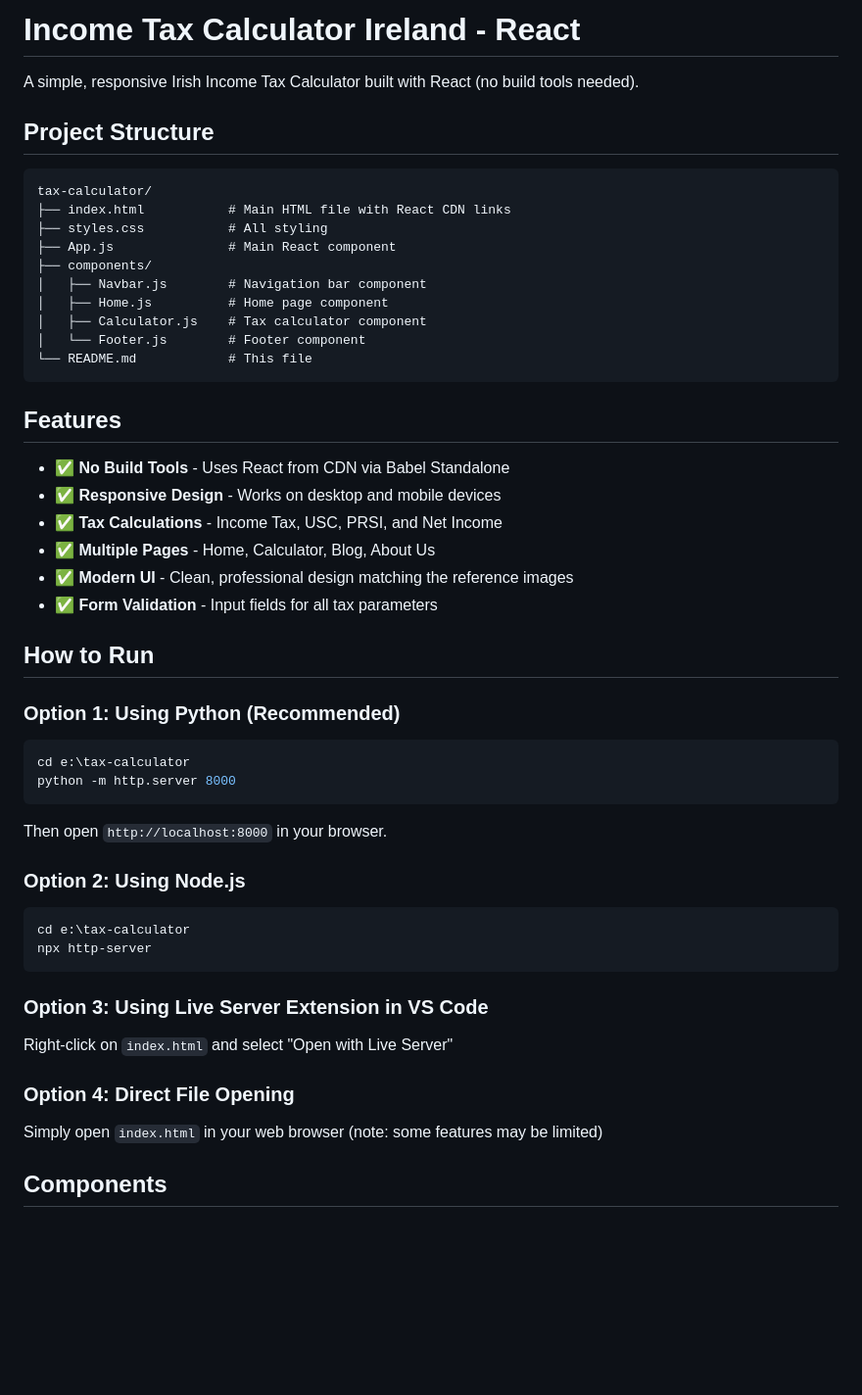
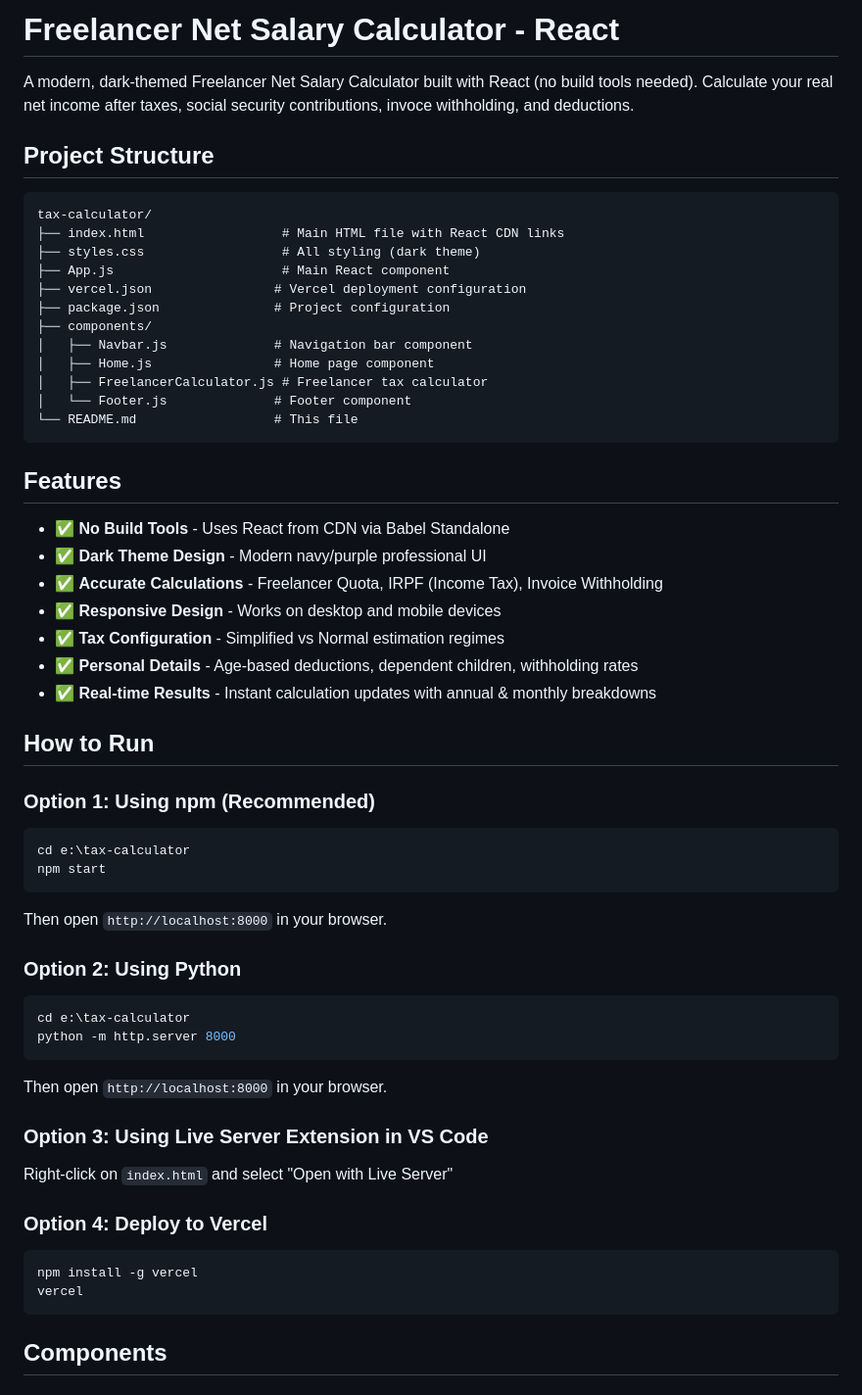
Before and after one commit to ahsan693/irish-tax-calculator, a Markdown page: README.md, the part around one of its changes. Shown at 98% size. Rendered like a GitHub page; blank space fills up the shorter version.

````diff
--- a/README.md
+++ b/README.md
@@ -1,51 +1,58 @@
-# Income Tax Calculator Ireland - React
+# Freelancer Net Salary Calculator - React
 
-A simple, responsive Irish Income Tax Calculator built with React (no build tools needed).
+A modern, dark-themed Freelancer Net Salary Calculator built with React (no build tools needed). Calculate your real net income after taxes, social security contributions, invoce withholding, and deductions.
 
 ## Project Structure
 
 ```
 tax-calculator/
-├── index.html           # Main HTML file with React CDN links
-├── styles.css           # All styling
-├── App.js               # Main React component
+├── index.html                  # Main HTML file with React CDN links
+├── styles.css                  # All styling (dark theme)
+├── App.js                      # Main React component
+├── vercel.json                # Vercel deployment configuration
+├── package.json               # Project configuration
 ├── components/
-│   ├── Navbar.js        # Navigation bar component
-│   ├── Home.js          # Home page component
-│   ├── Calculator.js    # Tax calculator component
-│   └── Footer.js        # Footer component
-└── README.md            # This file
+│   ├── Navbar.js              # Navigation bar component
+│   ├── Home.js                # Home page component
+│   ├── FreelancerCalculator.js # Freelancer tax calculator
+│   └── Footer.js              # Footer component
+└── README.md                  # This file
 ```
 
 ## Features
 
 - ✅ **No Build Tools** - Uses React from CDN via Babel Standalone
+- ✅ **Dark Theme Design** - Modern navy/purple professional UI
+- ✅ **Accurate Calculations** - Freelancer Quota, IRPF (Income Tax), Invoice Withholding
 - ✅ **Responsive Design** - Works on desktop and mobile devices
-- ✅ **Tax Calculations** - Income Tax, USC, PRSI, and Net Income
-- ✅ **Multiple Pages** - Home, Calculator, Blog, About Us
-- ✅ **Modern UI** - Clean, professional design matching the reference images
-- ✅ **Form Validation** - Input fields for all tax parameters
+- ✅ **Tax Configuration** - Simplified vs Normal estimation regimes
+- ✅ **Personal Details** - Age-based deductions, dependent children, withholding rates
+- ✅ **Real-time Results** - Instant calculation updates with annual & monthly breakdowns
 
 ## How to Run
 
-### Option 1: Using Python (Recommended)
+### Option 1: Using npm (Recommended)
+```bash
+cd e:\tax-calculator
+npm start
+```
+Then open `http://localhost:8000` in your browser.
+
+### Option 2: Using Python
 ```bash
 cd e:\tax-calculator
 python -m http.server 8000
 ```
 Then open `http://localhost:8000` in your browser.
 
-### Option 2: Using Node.js
-```bash
-cd e:\tax-calculator
-npx http-server
-```
-
 ### Option 3: Using Live Server Extension in VS Code
 Right-click on `index.html` and select "Open with Live Server"
 
-### Option 4: Direct File Opening
-Simply open `index.html` in your web browser (note: some features may be limited)
+### Option 4: Deploy to Vercel
+```bash
+npm install -g vercel
+vercel
+```
 
 ## Components
 
````
Also changed, not shown: other parts of README.md (+4 -0 lines).
